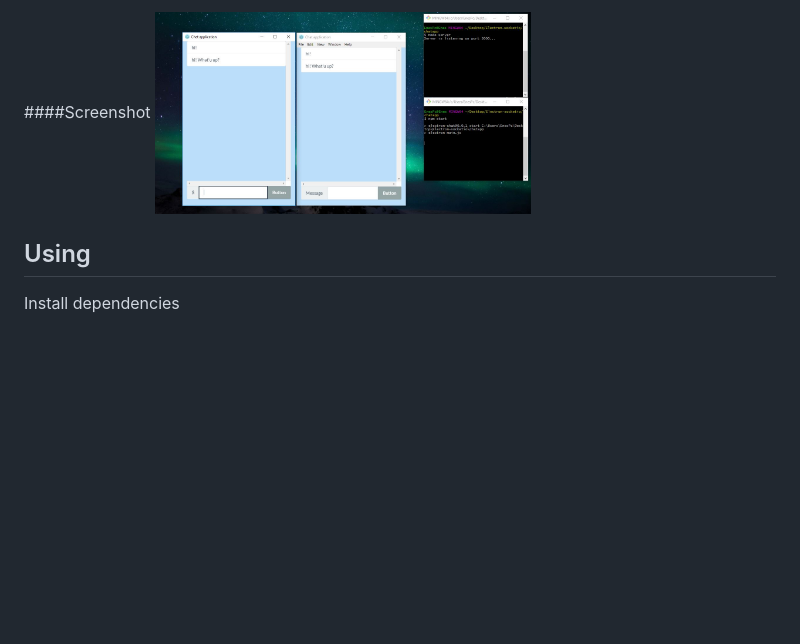
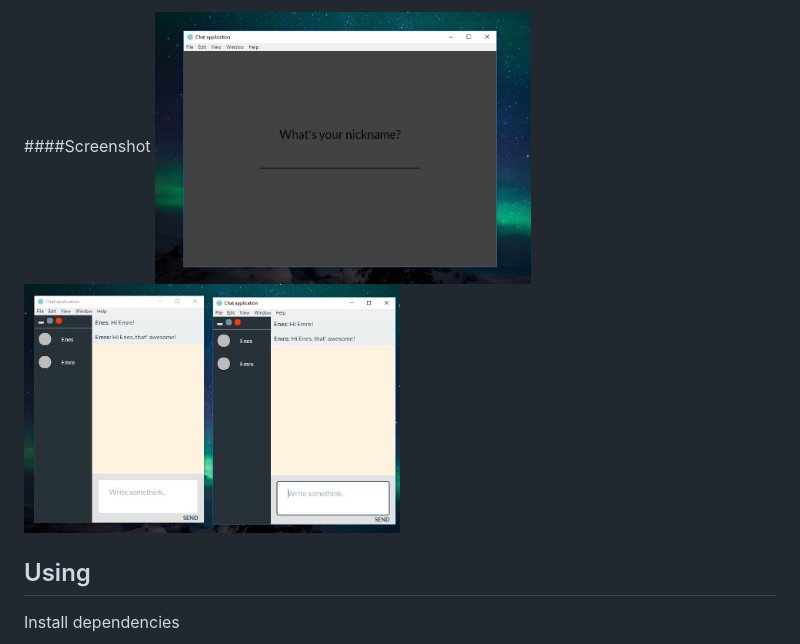
Before and after one commit to enesozturk/chatectron, a Markdown page: README.md, the part around the change. Drawn GitHub-style; pictures changed too: img/1.JPG, img/2.JPG (added); blank space fills up the shorter version.

Commit message:
Add images

```diff
--- a/README.md
+++ b/README.md
@@ -1,5 +1,6 @@
 ####Screenshot
 <img src="img/1.JPG" alt="Screenshot at Windows 10" width="50%"/>
+<img src="img/2.JPG" alt="Screenshot at Windows 10" width="50%"/>
 
 ## Using
 Install dependencies
```
